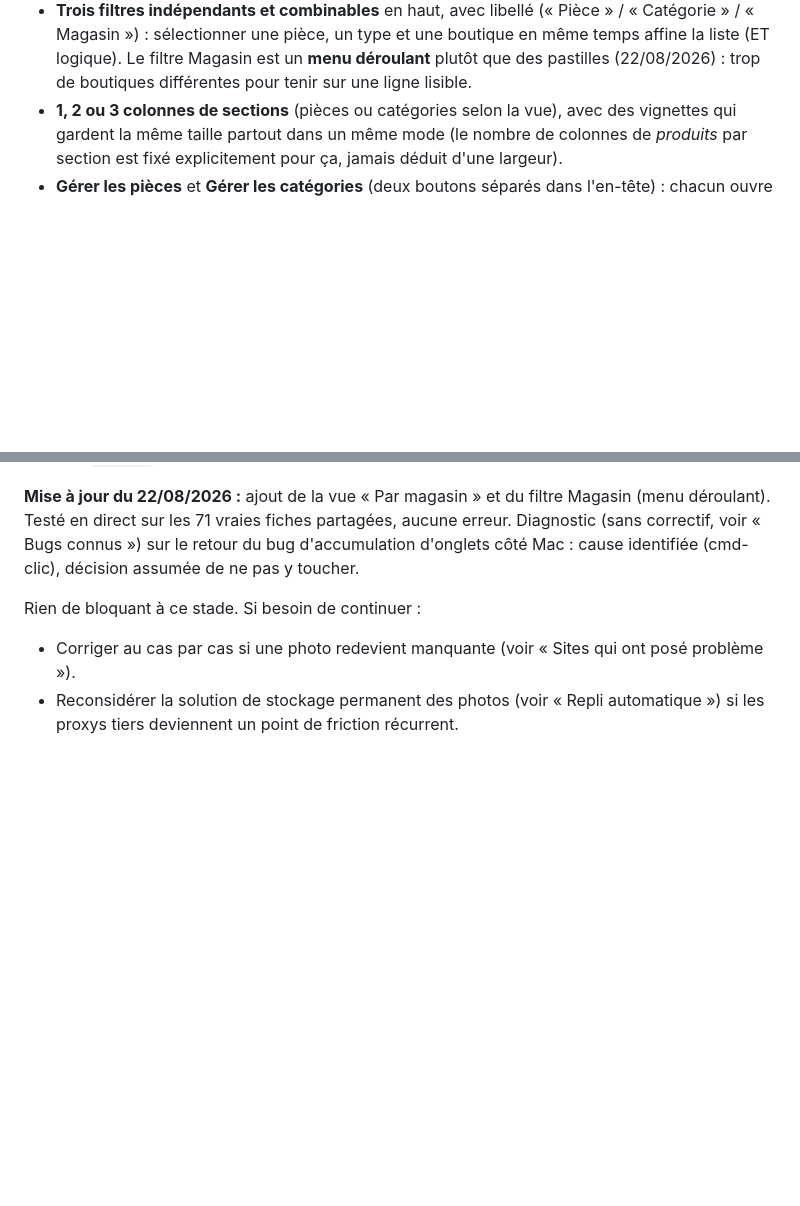
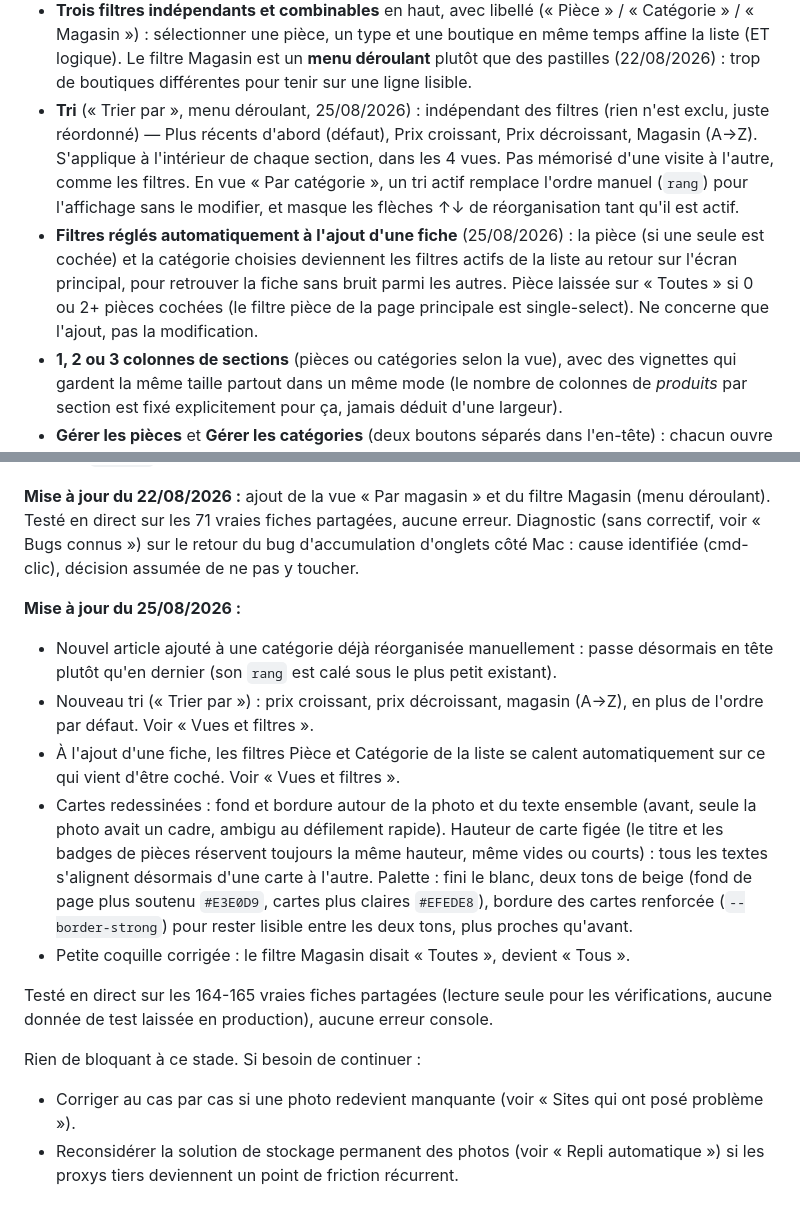
Before and after one commit to stephjunak/fav-deco, a Markdown page: README.md, 2 parts joined by grey strips. Rendered like a GitHub page; blank space fills up the shorter version.

Commit message:
Documente la session du 25/08 : tri, filtre auto à l'ajout, cartes
Co-Authored-By: Claude Sonnet 5 <noreply@anthropic.com>

```diff
--- a/README.md
+++ b/README.md
@@ -174,6 +174,17 @@ Quatre différences absorbées par la couche de stockage (`charger`/`ajouter`/`m
   même temps affine la liste (ET logique). Le filtre Magasin est un **menu déroulant**
   plutôt que des pastilles (22/08/2026) : trop de boutiques différentes pour tenir sur
   une ligne lisible.
+- **Tri** (« Trier par », menu déroulant, 25/08/2026) : indépendant des filtres (rien
+  n'est exclu, juste réordonné) — Plus récents d'abord (défaut), Prix croissant, Prix
+  décroissant, Magasin (A→Z). S'applique à l'intérieur de chaque section, dans les 4
+  vues. Pas mémorisé d'une visite à l'autre, comme les filtres. En vue « Par
+  catégorie », un tri actif remplace l'ordre manuel (`rang`) pour l'affichage sans le
+  modifier, et masque les flèches ↑↓ de réorganisation tant qu'il est actif.
+- **Filtres réglés automatiquement à l'ajout d'une fiche** (25/08/2026) : la pièce (si
+  une seule est cochée) et la catégorie choisies deviennent les filtres actifs de la
+  liste au retour sur l'écran principal, pour retrouver la fiche sans bruit parmi les
+  autres. Pièce laissée sur « Toutes » si 0 ou 2+ pièces cochées (le filtre pièce de la
+  page principale est single-select). Ne concerne que l'ajout, pas la modification.
 - **1, 2 ou 3 colonnes de sections** (pièces ou catégories selon la vue), avec des
   vignettes qui gardent la même taille partout dans un même mode (le nombre de colonnes
   de *produits* par section est fixé explicitement pour ça, jamais déduit d'une
@@ -274,6 +285,25 @@ Firestore array y compris vide). Poussé en production (commit `cc58a08`).
 Diagnostic (sans correctif, voir « Bugs connus ») sur le retour du bug d'accumulation
 d'onglets côté Mac : cause identifiée (cmd-clic), décision assumée de ne pas y toucher.
 
+**Mise à jour du 25/08/2026 :**
+- Nouvel article ajouté à une catégorie déjà réorganisée manuellement : passe désormais
+  en tête plutôt qu'en dernier (son `rang` est calé sous le plus petit existant).
+- Nouveau tri (« Trier par ») : prix croissant, prix décroissant, magasin (A→Z), en plus
+  de l'ordre par défaut. Voir « Vues et filtres ».
+- À l'ajout d'une fiche, les filtres Pièce et Catégorie de la liste se calent
+  automatiquement sur ce qui vient d'être coché. Voir « Vues et filtres ».
+- Cartes redessinées : fond et bordure autour de la photo et du texte ensemble (avant,
+  seule la photo avait un cadre, ambigu au défilement rapide). Hauteur de carte figée
+  (le titre et les badges de pièces réservent toujours la même hauteur, même vides ou
+  courts) : tous les textes s'alignent désormais d'une carte à l'autre. Palette : fini
+  le blanc, deux tons de beige (fond de page plus soutenu `#E3E0D9`, cartes plus claires
+  `#EFEDE8`), bordure des cartes renforcée (`--border-strong`) pour rester lisible entre
+  les deux tons, plus proches qu'avant.
+- Petite coquille corrigée : le filtre Magasin disait « Toutes », devient « Tous ».
+
+Testé en direct sur les 164-165 vraies fiches partagées (lecture seule pour les
+vérifications, aucune donnée de test laissée en production), aucune erreur console.
+
 Rien de bloquant à ce stade. Si besoin de continuer :
 - Corriger au cas par cas si une photo redevient manquante (voir « Sites qui ont posé
   problème »).
```
